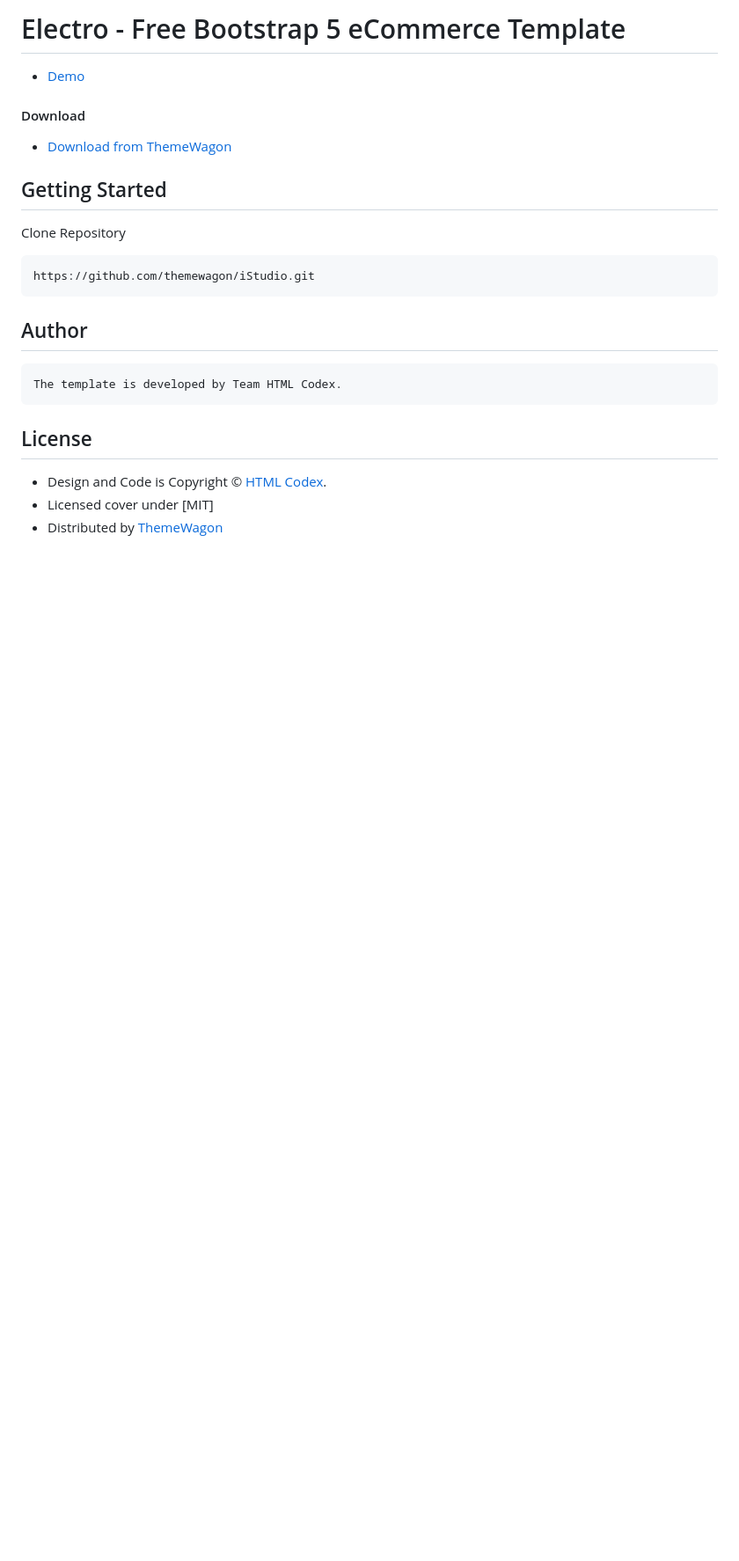
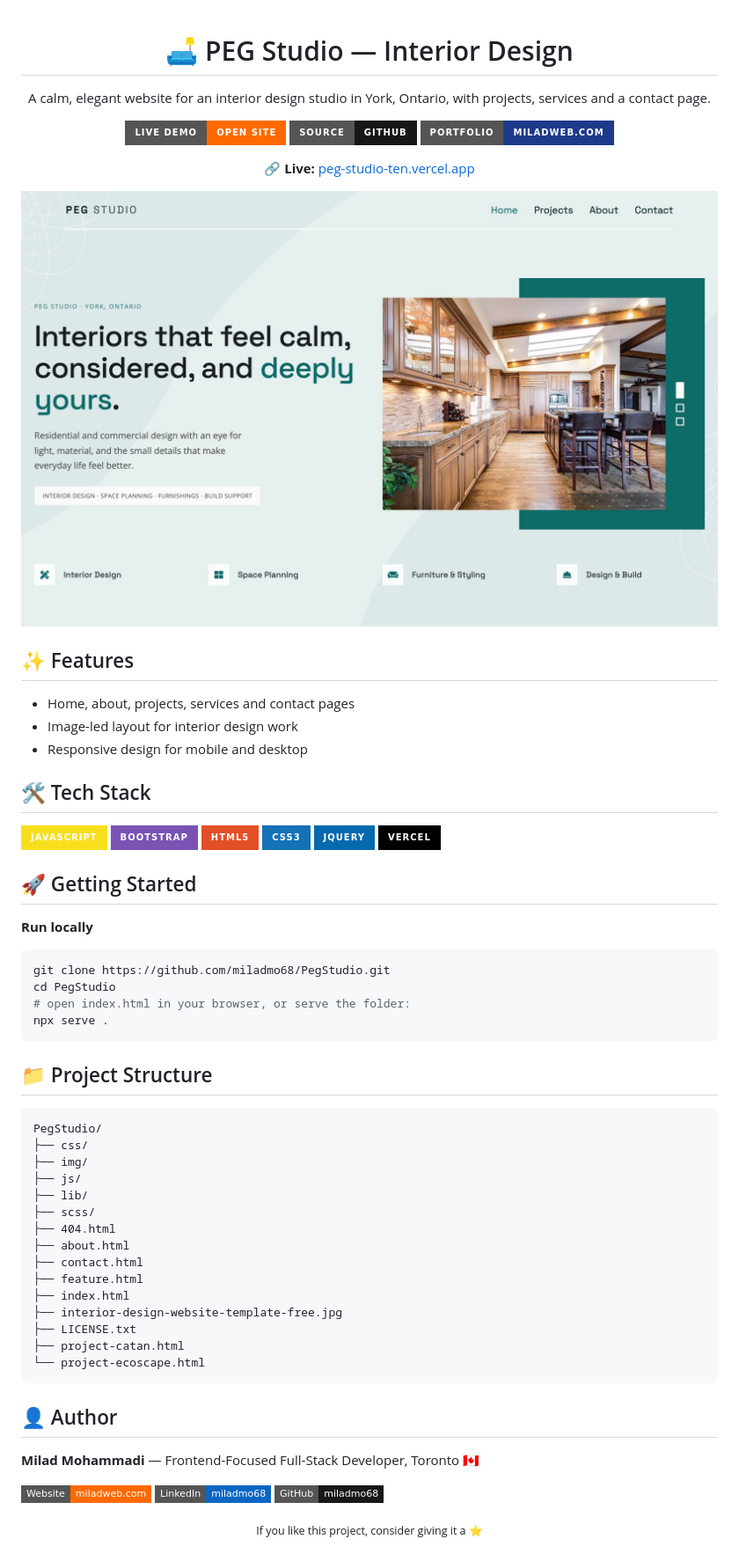
Before and after one commit to miladmo68/PegStudio, a Markdown page: Readme.MD, the part around the change. Shown at 88% size. GitHub-like rendering; pictures changed too: .github/preview.jpg (added); badges without logos; blank space fills up the shorter version.

Commit message:
docs: professional README with live demo, screenshot and setup
Co-Authored-By: Claude Opus 5.5 <noreply@anthropic.com>

````diff
--- a/Readme.MD
+++ b/Readme.MD
@@ -1,27 +1,68 @@
-# Electro - Free Bootstrap 5 eCommerce Template
+<div align="center">
 
-- [Demo](https://themewagon.github.io/iStudio/)
+# 🛋️ PEG Studio — Interior Design
 
-#### Download
+A calm, elegant website for an interior design studio in York, Ontario, with projects, services and a contact page.
 
-- [Download from ThemeWagon](https://themewagon.com/themes/istudio/)
+<a href="https://peg-studio-ten.vercel.app/"><img src="https://img.shields.io/badge/Live_Demo-Open_Site-FF6A00?style=for-the-badge&logo=googlechrome&logoColor=white" alt="Live Demo"></a>
+<a href="https://github.com/miladmo68/PegStudio"><img src="https://img.shields.io/badge/Source-GitHub-181717?style=for-the-badge&logo=github&logoColor=white" alt="Source code"></a>
+<a href="https://miladweb.com"><img src="https://img.shields.io/badge/Portfolio-miladweb.com-1E3A8A?style=for-the-badge&logo=aboutdotme&logoColor=white" alt="Portfolio"></a>
 
-## Getting Started
+**🔗 Live:** [peg-studio-ten.vercel.app](https://peg-studio-ten.vercel.app/)
 
-Clone Repository
+</div>
+
+<p align="center">
+  <img src="./.github/preview.jpg" alt="PEG Studio — Interior Design screenshot" width="100%" />
+</p>
+
+## ✨ Features
+
+- Home, about, projects, services and contact pages
+- Image-led layout for interior design work
+- Responsive design for mobile and desktop
+
+## 🛠️ Tech Stack
+
+![JavaScript](https://img.shields.io/badge/JavaScript-F7DF1E?style=for-the-badge&logo=javascript&logoColor=black) ![Bootstrap](https://img.shields.io/badge/Bootstrap-7952B3?style=for-the-badge&logo=bootstrap&logoColor=white) ![HTML5](https://img.shields.io/badge/HTML5-E34F26?style=for-the-badge&logo=html5&logoColor=white) ![CSS3](https://img.shields.io/badge/CSS3-1572B6?style=for-the-badge&logo=css3&logoColor=white) ![jQuery](https://img.shields.io/badge/jQuery-0769AD?style=for-the-badge&logo=jquery&logoColor=white) ![Vercel](https://img.shields.io/badge/Vercel-000000?style=for-the-badge&logo=vercel&logoColor=white)
+
+## 🚀 Getting Started
+
+**Run locally**
+
+```bash
+git clone https://github.com/miladmo68/PegStudio.git
+cd PegStudio
+# open index.html in your browser, or serve the folder:
+npx serve .
+```
+
+## 📁 Project Structure
 
 ```
-https://github.com/themewagon/iStudio.git
+PegStudio/
+├── css/
+├── img/
+├── js/
+├── lib/
+├── scss/
+├── 404.html
+├── about.html
+├── contact.html
+├── feature.html
+├── index.html
+├── interior-design-website-template-free.jpg
+├── LICENSE.txt
+├── project-catan.html
+└── project-ecoscape.html
 ```
 
-## Author
+## 👤 Author
 
-```
-The template is developed by Team HTML Codex.
-```
+**Milad Mohammadi** — Frontend-Focused Full-Stack Developer, Toronto 🇨🇦
 
-## License
+[![Website](https://img.shields.io/badge/Website-miladweb.com-FF6A00?style=flat-square&logo=googlechrome&logoColor=white)](https://miladweb.com)
+[![LinkedIn](https://img.shields.io/badge/LinkedIn-miladmo68-0A66C2?style=flat-square&logo=linkedin&logoColor=white)](https://www.linkedin.com/in/miladmo68/)
+[![GitHub](https://img.shields.io/badge/GitHub-miladmo68-181717?style=flat-square&logo=github&logoColor=white)](https://github.com/miladmo68)
 
-- Design and Code is Copyright &copy; [HTML Codex](https://htmlcodex.com/).
-- Licensed cover under [MIT]
-- Distributed by [ThemeWagon](https://themewagon.com)
+<p align="center"><sub>If you like this project, consider giving it a ⭐</sub></p>
````
